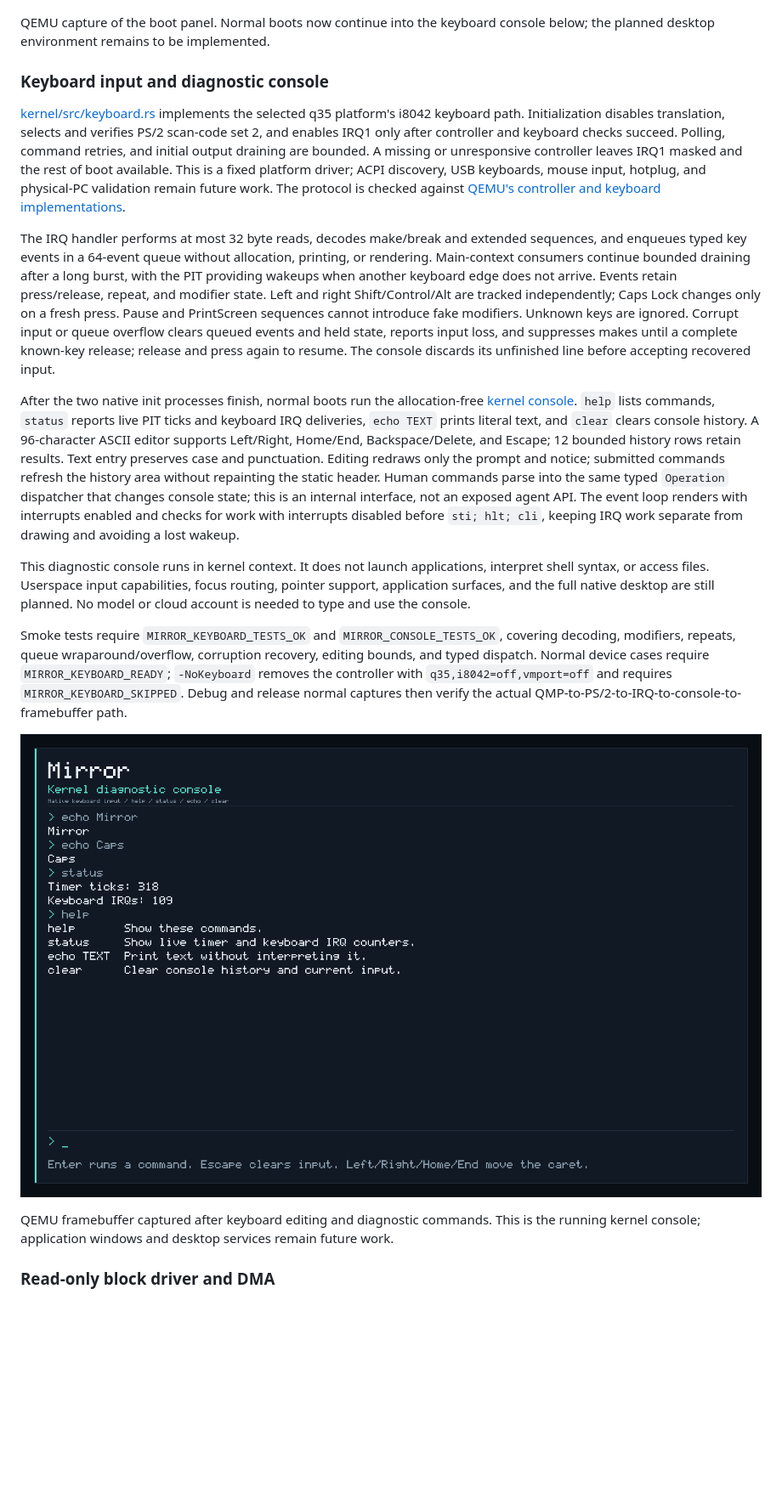
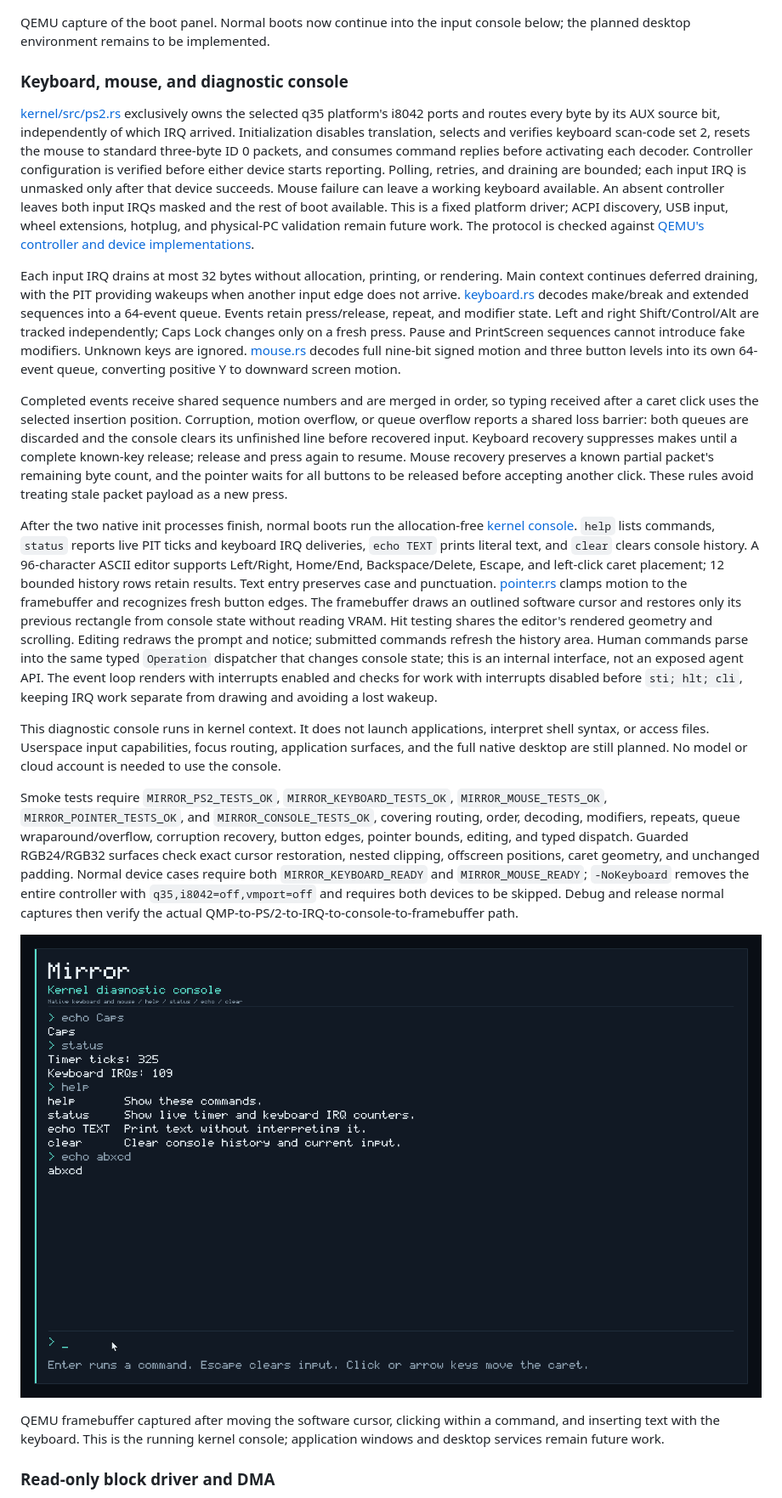
Before and after one commit to mESmaC/Mirror, a Markdown page: readme.md, the part around one of its changes. Shown at 85% size. GitHub-like rendering; pictures changed too: docs/images/pointer-console.png (added); blank space fills up the shorter version.

Commit message:
Add native PS/2 mouse input and console cursor editing

```diff
--- a/readme.md
+++ b/readme.md
@@ -129,23 +131,25 @@ The boot panel shows Mirror's identity, usable memory reported at boot, and stat
 
 ![Mirror's native boot panel captured from QEMU](docs/images/boot-framebuffer.png)
 
-QEMU capture of the boot panel. Normal boots now continue into the keyboard console below; the planned desktop environment remains to be implemented.
+QEMU capture of the boot panel. Normal boots now continue into the input console below; the planned desktop environment remains to be implemented.
 
-### Keyboard input and diagnostic console
+### Keyboard, mouse, and diagnostic console
 
-[kernel/src/keyboard.rs](kernel/src/keyboard.rs) implements the selected q35 platform's i8042 keyboard path. Initialization disables translation, selects and verifies PS/2 scan-code set 2, and enables IRQ1 only after controller and keyboard checks succeed. Polling, command retries, and initial output draining are bounded. A missing or unresponsive controller leaves IRQ1 masked and the rest of boot available. This is a fixed platform driver; ACPI discovery, USB keyboards, mouse input, hotplug, and physical-PC validation remain future work. The protocol is checked against [QEMU's controller and keyboard implementations](https://github.com/qemu/qemu/tree/v10.1.0/hw/input).
+[kernel/src/ps2.rs](kernel/src/ps2.rs) exclusively owns the selected q35 platform's i8042 ports and routes every byte by its AUX source bit, independently of which IRQ arrived. Initialization disables translation, selects and verifies keyboard scan-code set 2, resets the mouse to standard three-byte ID 0 packets, and consumes command replies before activating each decoder. Controller configuration is verified before either device starts reporting. Polling, retries, and draining are bounded; each input IRQ is unmasked only after that device succeeds. Mouse failure can leave a working keyboard available. An absent controller leaves both input IRQs masked and the rest of boot available. This is a fixed platform driver; ACPI discovery, USB input, wheel extensions, hotplug, and physical-PC validation remain future work. The protocol is checked against [QEMU's controller and device implementations](https://github.com/qemu/qemu/tree/v10.1.0/hw/input).
 
-The IRQ handler performs at most 32 byte reads, decodes make/break and extended sequences, and enqueues typed key events in a 64-event queue without allocation, printing, or rendering. Main-context consumers continue bounded draining after a long burst, with the PIT providing wakeups when another keyboard edge does not arrive. Events retain press/release, repeat, and modifier state. Left and right Shift/Control/Alt are tracked independently; Caps Lock changes only on a fresh press. Pause and PrintScreen sequences cannot introduce fake modifiers. Unknown keys are ignored. Corrupt input or queue overflow clears queued events and held state, reports input loss, and suppresses makes until a complete known-key release; release and press again to resume. The console discards its unfinished line before accepting recovered input.
+Each input IRQ drains at most 32 bytes without allocation, printing, or rendering. Main context continues deferred draining, with the PIT providing wakeups when another input edge does not arrive. [keyboard.rs](kernel/src/keyboard.rs) decodes make/break and extended sequences into a 64-event queue. Events retain press/release, repeat, and modifier state. Left and right Shift/Control/Alt are tracked independently; Caps Lock changes only on a fresh press. Pause and PrintScreen sequences cannot introduce fake modifiers. Unknown keys are ignored. [mouse.rs](kernel/src/mouse.rs) decodes full nine-bit signed motion and three button levels into its own 64-event queue, converting positive Y to downward screen motion.
 
-After the two native init processes finish, normal boots run the allocation-free [kernel console](kernel/src/console.rs). `help` lists commands, `status` reports live PIT ticks and keyboard IRQ deliveries, `echo TEXT` prints literal text, and `clear` clears console history. A 96-character ASCII editor supports Left/Right, Home/End, Backspace/Delete, and Escape; 12 bounded history rows retain results. Text entry preserves case and punctuation. Editing redraws only the prompt and notice; submitted commands refresh the history area without repainting the static header. Human commands parse into the same typed `Operation` dispatcher that changes console state; this is an internal interface, not an exposed agent API. The event loop renders with interrupts enabled and checks for work with interrupts disabled before `sti; hlt; cli`, keeping IRQ work separate from drawing and avoiding a lost wakeup.
+Completed events receive shared sequence numbers and are merged in order, so typing received after a caret click uses the selected insertion position. Corruption, motion overflow, or queue overflow reports a shared loss barrier: both queues are discarded and the console clears its unfinished line before recovered input. Keyboard recovery suppresses makes until a complete known-key release; release and press again to resume. Mouse recovery preserves a known partial packet's remaining byte count, and the pointer waits for all buttons to be released before accepting another click. These rules avoid treating stale packet payload as a new press.
 
-This diagnostic console runs in kernel context. It does not launch applications, interpret shell syntax, or access files. Userspace input capabilities, focus routing, pointer support, application surfaces, and the full native desktop are still planned. No model or cloud account is needed to type and use the console.
+After the two native init processes finish, normal boots run the allocation-free [kernel console](kernel/src/console.rs). `help` lists commands, `status` reports live PIT ticks and keyboard IRQ deliveries, `echo TEXT` prints literal text, and `clear` clears console history. A 96-character ASCII editor supports Left/Right, Home/End, Backspace/Delete, Escape, and left-click caret placement; 12 bounded history rows retain results. Text entry preserves case and punctuation. [pointer.rs](kernel/src/pointer.rs) clamps motion to the framebuffer and recognizes fresh button edges. The framebuffer draws an outlined software cursor and restores only its previous rectangle from console state without reading VRAM. Hit testing shares the editor's rendered geometry and scrolling. Editing redraws the prompt and notice; submitted commands refresh the history area. Human commands parse into the same typed `Operation` dispatcher that changes console state; this is an internal interface, not an exposed agent API. The event loop renders with interrupts enabled and checks for work with interrupts disabled before `sti; hlt; cli`, keeping IRQ work separate from drawing and avoiding a lost wakeup.
 
-Smoke tests require `MIRROR_KEYBOARD_TESTS_OK` and `MIRROR_CONSOLE_TESTS_OK`, covering decoding, modifiers, repeats, queue wraparound/overflow, corruption recovery, editing bounds, and typed dispatch. Normal device cases require `MIRROR_KEYBOARD_READY`; `-NoKeyboard` removes the controller with `q35,i8042=off,vmport=off` and requires `MIRROR_KEYBOARD_SKIPPED`. Debug and release normal captures then verify the actual QMP-to-PS/2-to-IRQ-to-console-to-framebuffer path.
+This diagnostic console runs in kernel context. It does not launch applications, interpret shell syntax, or access files. Userspace input capabilities, focus routing, application surfaces, and the full native desktop are still planned. No model or cloud account is needed to use the console.
 
-![Mirror's keyboard console after actual key input](docs/images/keyboard-console.png)
+Smoke tests require `MIRROR_PS2_TESTS_OK`, `MIRROR_KEYBOARD_TESTS_OK`, `MIRROR_MOUSE_TESTS_OK`, `MIRROR_POINTER_TESTS_OK`, and `MIRROR_CONSOLE_TESTS_OK`, covering routing, order, decoding, modifiers, repeats, queue wraparound/overflow, corruption recovery, button edges, pointer bounds, editing, and typed dispatch. Guarded RGB24/RGB32 surfaces check exact cursor restoration, nested clipping, offscreen positions, caret geometry, and unchanged padding. Normal device cases require both `MIRROR_KEYBOARD_READY` and `MIRROR_MOUSE_READY`; `-NoKeyboard` removes the entire controller with `q35,i8042=off,vmport=off` and requires both devices to be skipped. Debug and release normal captures then verify the actual QMP-to-PS/2-to-IRQ-to-console-to-framebuffer path.
 
-QEMU framebuffer captured after keyboard editing and diagnostic commands. This is the running kernel console; application windows and desktop services remain future work.
+![Mirror's console after keyboard and mouse editing](docs/images/pointer-console.png)
+
+QEMU framebuffer captured after moving the software cursor, clicking within a command, and inserting text with the keyboard. This is the running kernel console; application windows and desktop services remain future work.
 
 ### Read-only block driver and DMA
 
```
Also changed, not shown: other parts of readme.md (+14 -12 lines), 12 other files.
